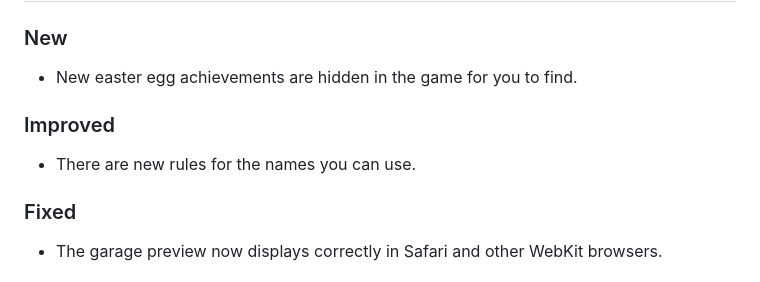
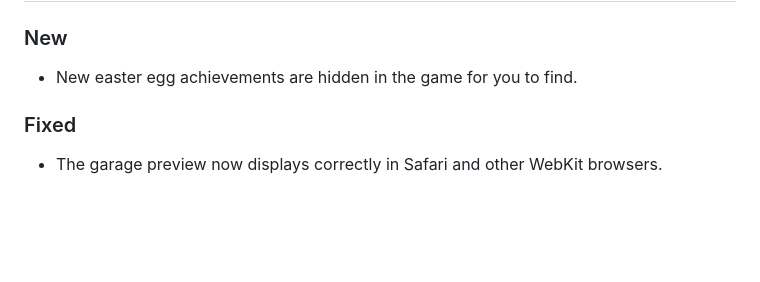
Before and after one commit to Julboben/pocket-trials, a Markdown page: CHANGELOG.md, the part around the change. GitHub-like rendering; blank space fills up the shorter version.

Commit message:
Change changelog

```diff
--- a/CHANGELOG.md
+++ b/CHANGELOG.md
@@ -6,9 +6,6 @@ Player-facing release notes. The game shows them under **What's new**, and each
 
 ### New
 - New easter egg achievements are hidden in the game for you to find.
-
-### Improved
-- There are new rules for the names you can use.
 
 ### Fixed
 - The garage preview now displays correctly in Safari and other WebKit browsers.
```
